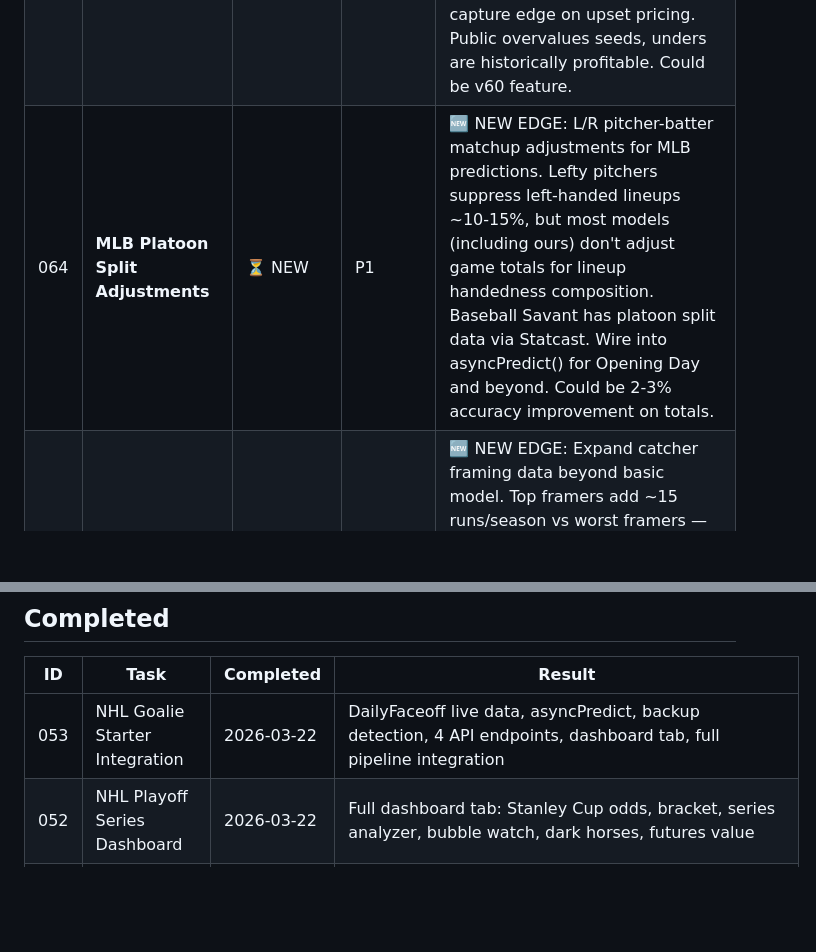
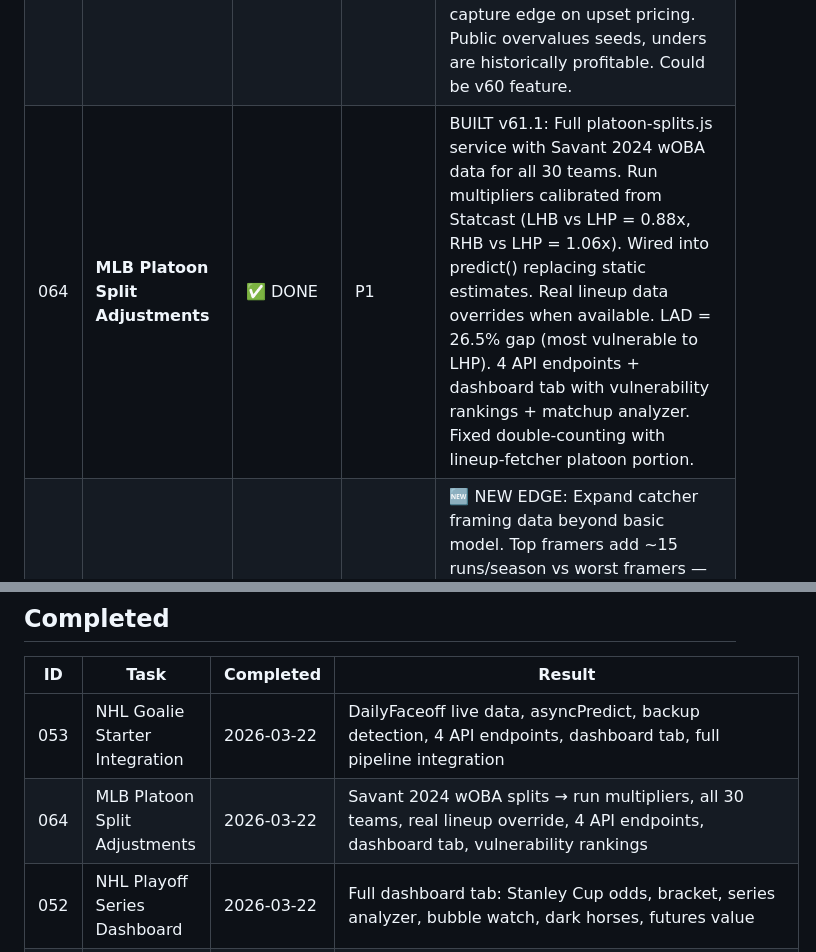
Before and after one commit to William-Metz/sportssim, a Markdown page: TASKS.md, 2 parts joined by grey strips. Drawn GitHub-style; blank space fills up the shorter version.

Commit message:
docs: Update TASKS.md — mark task 064 complete, add session #28 log

```diff
--- a/TASKS.md
+++ b/TASKS.md
@@ -5,7 +5,7 @@
 |----|------|--------|----------|-------|
 | 062 | **🚨 PRODUCTION DOWN — Memory Fix** | ✅ DONE | P0 | FIXED: 256MB→512MB VM memory in fly.toml, health check added. Production back up (200 OK). |
 | 063 | **NCAA March Madness Model** | ⏳ NEW | P2 | 🎯 NEW EDGE: Sweet 16 happening NOW (March 22). March Madness = massive betting market we're NOT covering. Games today: Iowa vs Florida, Utah St vs Arizona. Tournament bracket model with KenPom-style ratings would capture edge on upset pricing. Public overvalues seeds, unders are historically profitable. Could be v60 feature. |
-| 064 | **MLB Platoon Split Adjustments** | ⏳ NEW | P1 | 🆕 NEW EDGE: L/R pitcher-batter matchup adjustments for MLB predictions. Lefty pitchers suppress left-handed lineups ~10-15%, but most models (including ours) don't adjust game totals for lineup handedness composition. Baseball Savant has platoon split data via Statcast. Wire into asyncPredict() for Opening Day and beyond. Could be 2-3% accuracy improvement on totals. |
+| 064 | **MLB Platoon Split Adjustments** | ✅ DONE | P1 | BUILT v61.1: Full platoon-splits.js service with Savant 2024 wOBA data for all 30 teams. Run multipliers calibrated from Statcast (LHB vs LHP = 0.88x, RHB vs LHP = 1.06x). Wired into predict() replacing static estimates. Real lineup data overrides when available. LAD = 26.5% gap (most vulnerable to LHP). 4 API endpoints + dashboard tab with vulnerability rankings + matchup analyzer. Fixed double-counting with lineup-fetcher platoon portion. |
 | 065 | **MLB Catcher Framing Expansion** | ⏳ NEW | P2 | 🆕 NEW EDGE: Expand catcher framing data beyond basic model. Top framers add ~15 runs/season vs worst framers — that's ~1.5 wins and directly impacts game totals/F5 scoring. We have basic catcher framing service but should pull 2025 Baseball Savant framing runs data for all 60+ MLB catchers and wire into NB model via pitcher RA adjustment. |
 | 061 | **asyncPredict Full Signal Stack Fix** | ✅ DONE | P0 | CRITICAL FIX v58.0: asyncPredict() was missing weather+umpire auto-fetch. All prediction paths now get full signal stack via parallel Promise.all(). OD dry run: 21/21 PASS. |
 | 054 | **Pre-Opening Day Final Check** | ⏳ QUEUED | P0 | End-to-end test on March 26: MLB lineup pipeline, F5 unders scan, Opening Day Playbook, weather integration, auto-scanner MLB flow. All MUST work for March 27. **4 DAYS LEFT.** BLOCKED: Production must be back up first (task 062). |
@@ -49,6 +50,7 @@
 | ID | Task | Completed | Result |
 |----|------|-----------|--------|
 | 053 | NHL Goalie Starter Integration | 2026-03-22 | DailyFaceoff live data, asyncPredict, backup detection, 4 API endpoints, dashboard tab, full pipeline integration |
+| 064 | MLB Platoon Split Adjustments | 2026-03-22 | Savant 2024 wOBA splits → run multipliers, all 30 teams, real lineup override, 4 API endpoints, dashboard tab, vulnerability rankings |
 | 052 | NHL Playoff Series Dashboard | 2026-03-22 | Full dashboard tab: Stanley Cup odds, bracket, series analyzer, bubble watch, dark horses, futures value |
 | 055 | Scanner Reliability Fix | 2026-03-22 | 15-min watchdog timer, stuck scan timeout detection, auto re-run overdue scans |
 | 056 | Value Detection Gap Fix | 2026-03-22 | ROOT CAUSE: scanAllValue() used wrong field names (home_team vs home). Fixed + overOdds/underOdds in extractBookLine |
```
Also changed, not shown: other parts of TASKS.md (+1 -0 lines).
